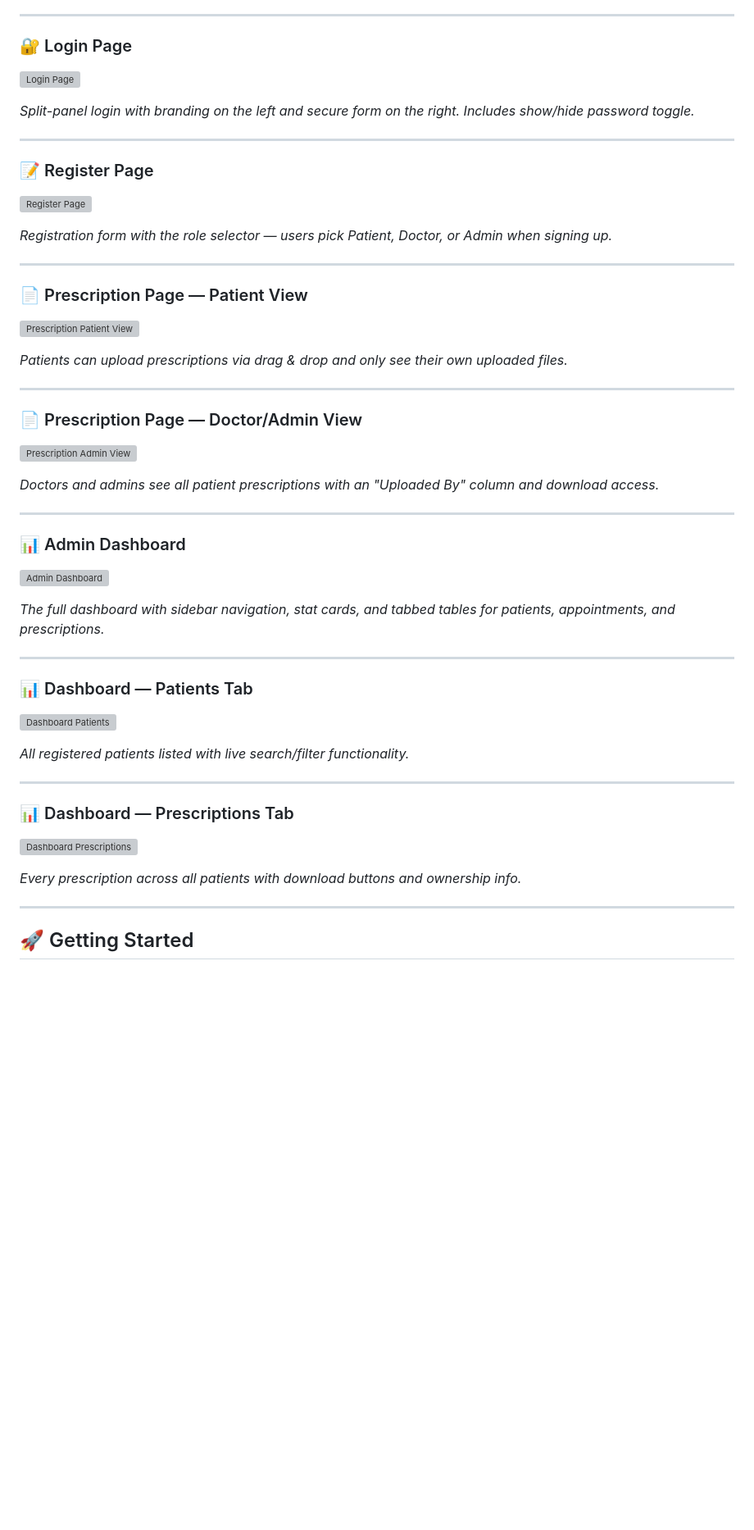
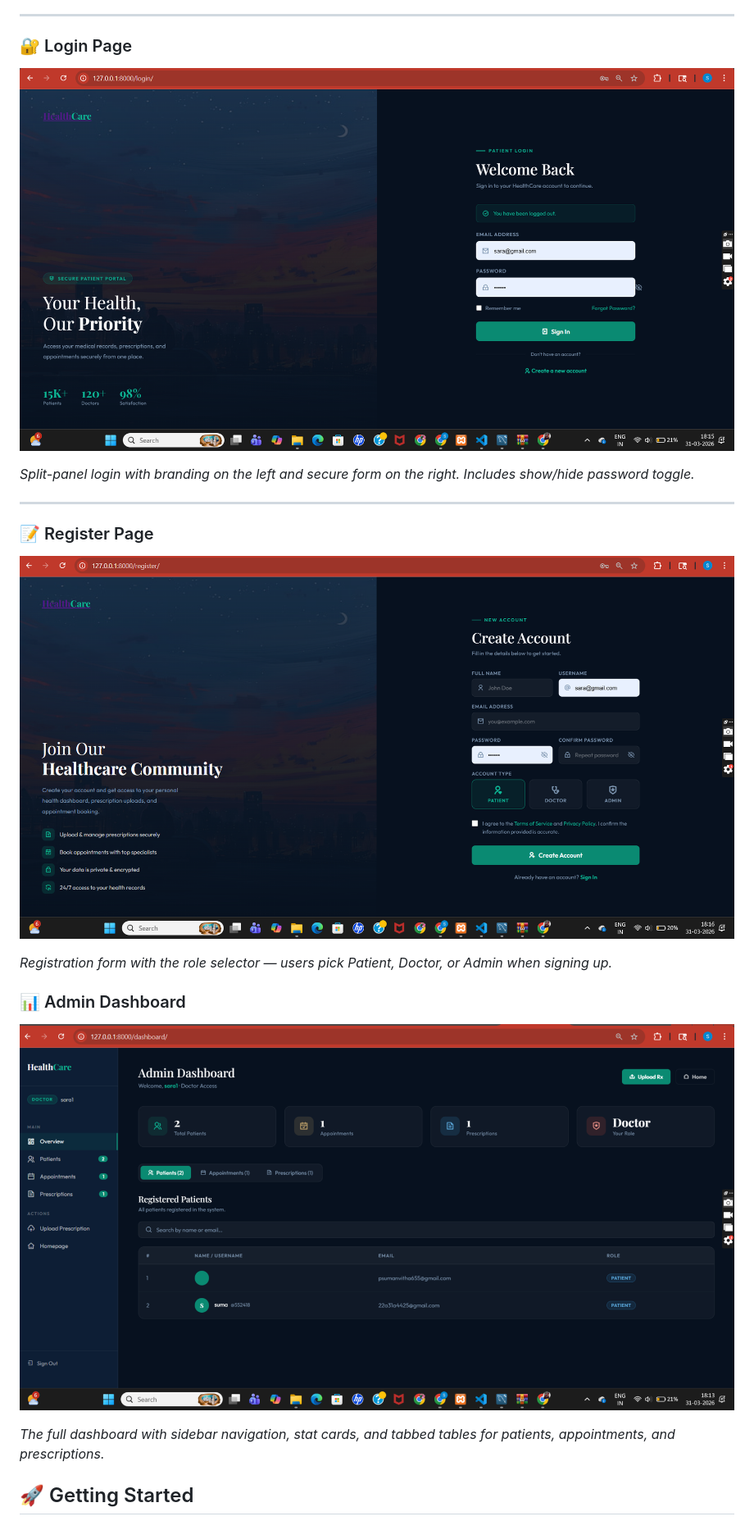
Before and after one commit to pssvsumanvitha/Hospital_Management_using_Django, a Markdown page: README.md, the part around one of its changes. Shown at 82% size. Drawn GitHub-style; blank space fills up the shorter version; grey boxes are pictures that could not be loaded.

```diff
--- a/README.md
+++ b/README.md
@@ -200,7 +200,7 @@ class Appointment(models.Model):
 
 ### 🔐 Login Page
 
-![Login Page](screenshots/login.png)
+![Login Page](login.png)
 
 *Split-panel login with branding on the left and secure form on the right. Includes show/hide password toggle.*
 
@@ -208,51 +208,15 @@ class Appointment(models.Model):
 
 ### 📝 Register Page
 
-![Register Page](screenshots/register.png)
+![Register Page](signup.png)
 
 *Registration form with the role selector — users pick Patient, Doctor, or Admin when signing up.*
 
----
-
-### 📄 Prescription Page — Patient View
-
-![Prescription Patient View](screenshots/prescription-patient.png)
-
-*Patients can upload prescriptions via drag & drop and only see their own uploaded files.*
-
----
-
-### 📄 Prescription Page — Doctor/Admin View
-
-![Prescription Admin View](screenshots/prescription-admin.png)
-
-*Doctors and admins see all patient prescriptions with an "Uploaded By" column and download access.*
-
----
-
 ### 📊 Admin Dashboard
 
-![Admin Dashboard](screenshots/dashboard.png)
+![Admin Dashboard](dashboard.png)
 
 *The full dashboard with sidebar navigation, stat cards, and tabbed tables for patients, appointments, and prescriptions.*
-
----
-
-### 📊 Dashboard — Patients Tab
-
-![Dashboard Patients](screenshots/dashboard-patients.png)
-
-*All registered patients listed with live search/filter functionality.*
-
----
-
-### 📊 Dashboard — Prescriptions Tab
-
-![Dashboard Prescriptions](screenshots/dashboard-prescriptions.png)
-
-*Every prescription across all patients with download buttons and ownership info.*
-
----
 
 ## 🚀 Getting Started
 
```
Also changed, not shown: other parts of README.md (+2 -2 lines).
